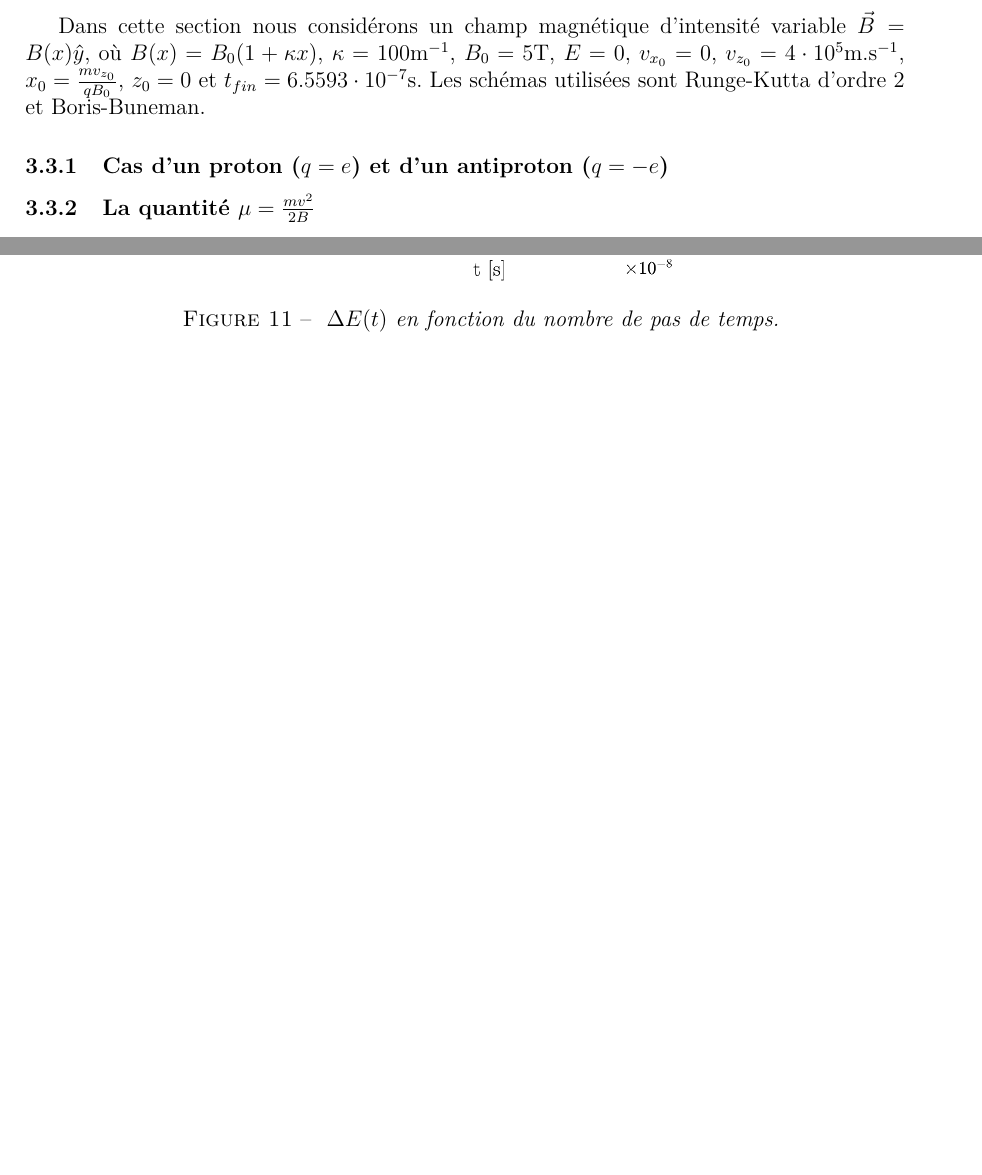
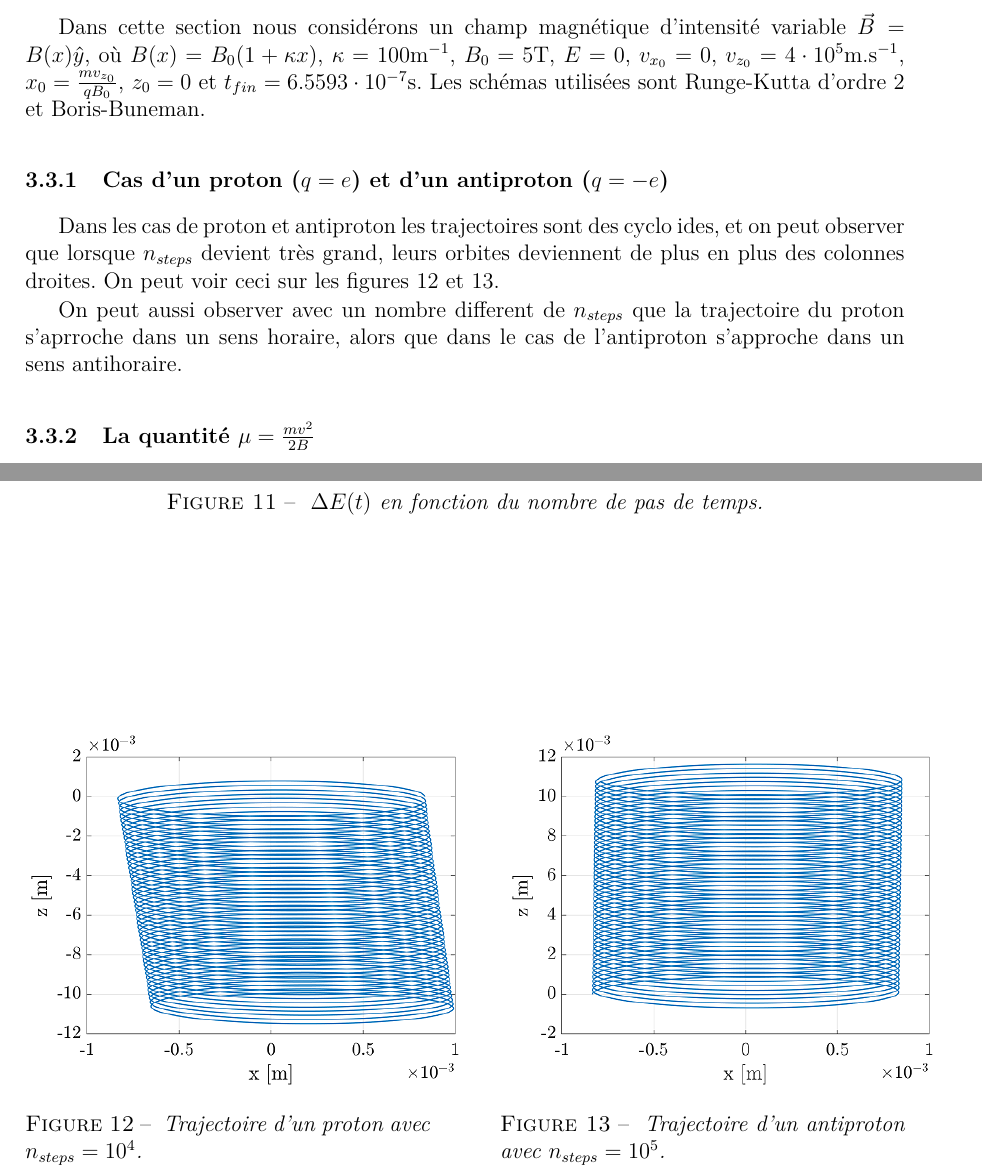
Before and after one commit to Aureco998/PhysnumExo2, a LaTeX document (RapportExercice2_Coppex_Ventura.tex): two parts of pages 8 and 9 of 9 before the commit and two parts of pages 8 and 10 of 10 after it, joined at a grey line, cut so that both start at the same text, the shorter picture padded with empty space. Compiled offline with pdfLaTeX.

Commit message:
Update RapportExercice2_Coppex_Ventura.tex

```diff
--- a/RapportExercice2_Coppex_Ventura.tex
+++ b/RapportExercice2_Coppex_Ventura.tex
@@ -391,8 +391,22 @@ v_x(t) = - v_0 \sin(\frac{qB_0}{m}t) + \frac{E_0}{B_0} \cos(\frac{qB_0}{m}t)
 Dans cette section nous consid\'erons un champ magn\'etique d'intensit\'e variable $\Vec{B} = B(x)\hat{y}$, o\`u $B(x) = B_0(1 + \kappa x)$, $\kappa = 100$m$^{-1}$, $B_0 = 5$T, $E = 0$, $v_{x_0} = 0$, $v_{z_0} = 4\cdot10^5$m.s$^{-1}$, $x_0 = \frac{mv_{z_0}}{qB_0}$, $z_0 = 0$ et $t_{fin} = 6.5593\cdot10^{-7}$s. Les sch\'emas utilis\'ees sont Runge-Kutta d'ordre 2 et Boris-Buneman.
 
 \subsubsection{Cas d'un proton ($q = e$) et d'un antiproton ($q = -e$)}
+Dans les cas de proton et antiproton les trajectoires sont des cyclo\:ides, et on peut observer que lorsque $n_{steps}$ devient tr\`es grand, leurs orbites deviennent de plus en plus des colonnes droites. On peut voir ceci sur les figures \ref{Fig: Prot Traj} et \ref{Fig: Anti Traj}.
+\begin{figure}[h]
+				\begin{minipage}[c]{.46\linewidth}
+					\centering
+					\includegraphics[scale = 0.6]{proton_traj.png}
+					\caption{\em\label{Fig: Prot Traj} Trajectoire d'un proton avec $n_{steps} = 10^4$.}
+				\end{minipage}
+				\hfill%
+				\begin{minipage}[c]{.46\linewidth}
+					\centering
+					\includegraphics[scale = 0.6]{antiproton_traj.png}
+					\caption{\em\label{Fig: Anti Traj} Trajectoire d'un antiproton avec $n_{steps} = 10^5$.}
+				\end{minipage}
+			\end{figure}
 
-
+On peut aussi observer avec un nombre different de $n_{steps}$ que la trajectoire du proton s'aprroche dans un sens horaire, alors que dans le cas de l'antiproton s'approche dans un sens antihoraire.
 
 
 \subsubsection{La quantit\'e $\mu = \frac{mv^2}{2B}$}
```
Also changed, not shown: RapportExercice2_Coppex_Ventura.tex (2 more changed lines).
